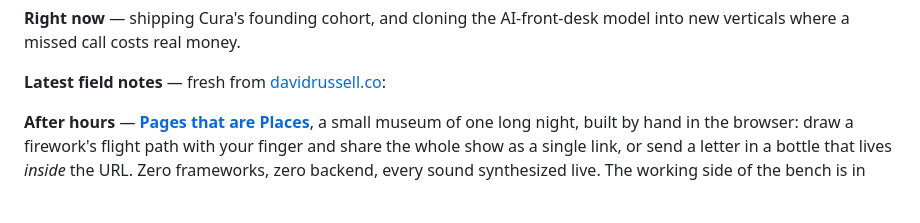
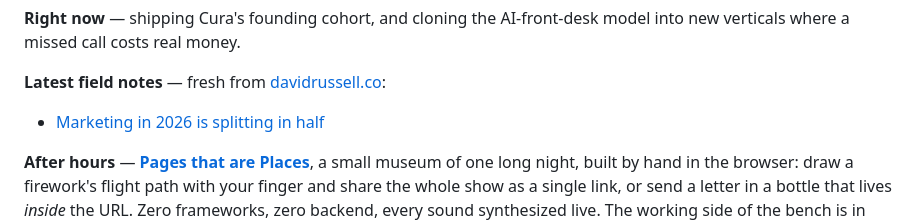
Before and after one commit to HeyDavid/HeyDavid, a Markdown page: README.md, the part around the change. Drawn GitHub-style; blank space fills up the shorter version.

Commit message:
chore: refresh latest field notes

```diff
--- a/README.md
+++ b/README.md
@@ -55,6 +55,7 @@ My filter for what I take on: **does it compound? is it asymmetric and evergreen
 **Latest field notes** — fresh from [davidrussell.co](https://davidrussell.co/writing/):
 
 <!-- BLOG-POST-LIST:START -->
+- [Marketing in 2026 is splitting in half](https://davidrussell.co/writing/marketing-is-splitting-in-half/)
 <!-- BLOG-POST-LIST:END -->
 
 **After hours** — **[Pages that are Places](https://heydavid.github.io/pages-that-are-places/)**, a small museum of one long night, built by hand in the browser: draw a firework's flight path with your finger and share the whole show as a single link, or send a letter in a bottle that lives *inside* the URL. Zero frameworks, zero backend, every sound synthesized live. The working side of the bench is in **[the Workshop](https://heydavid.github.io/pages-that-are-places/workshop.html)**.
```
